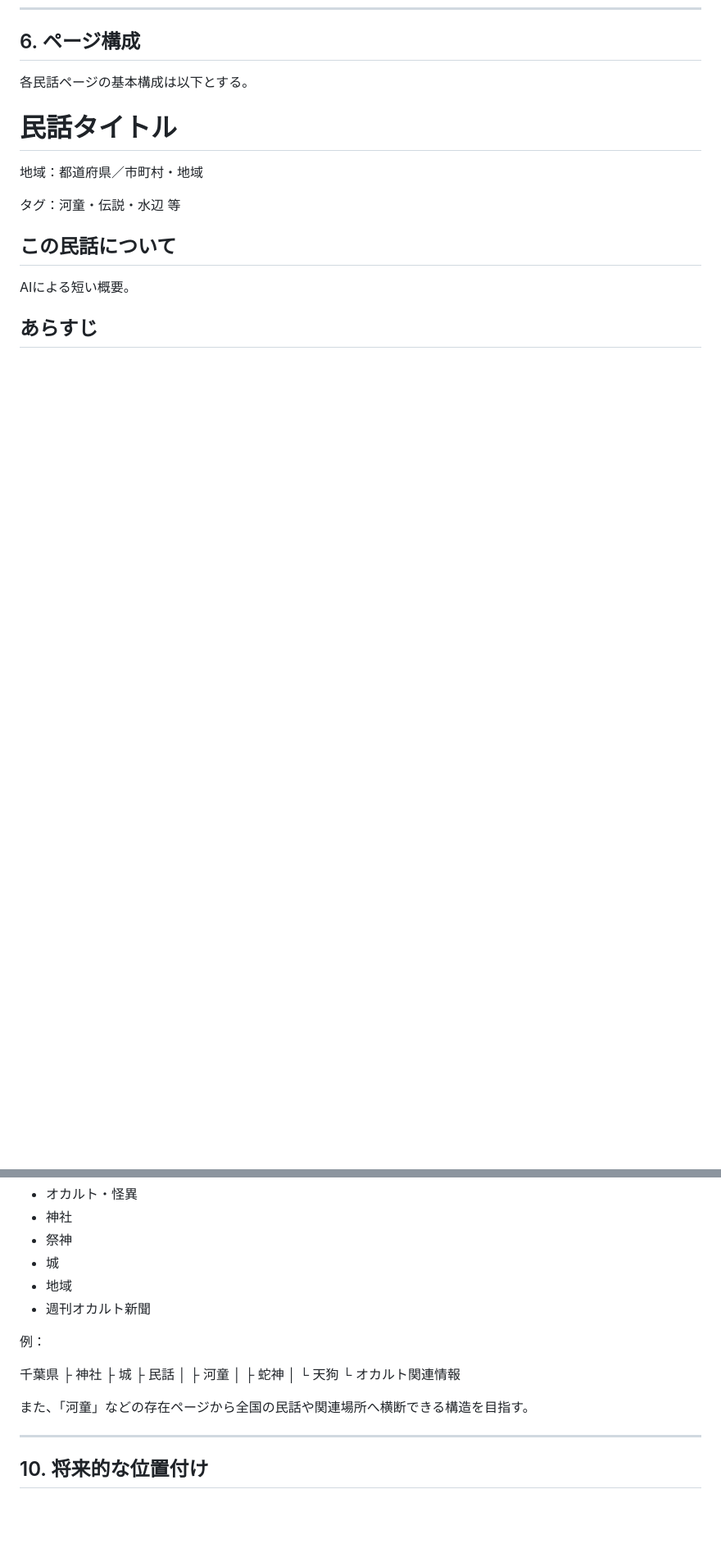
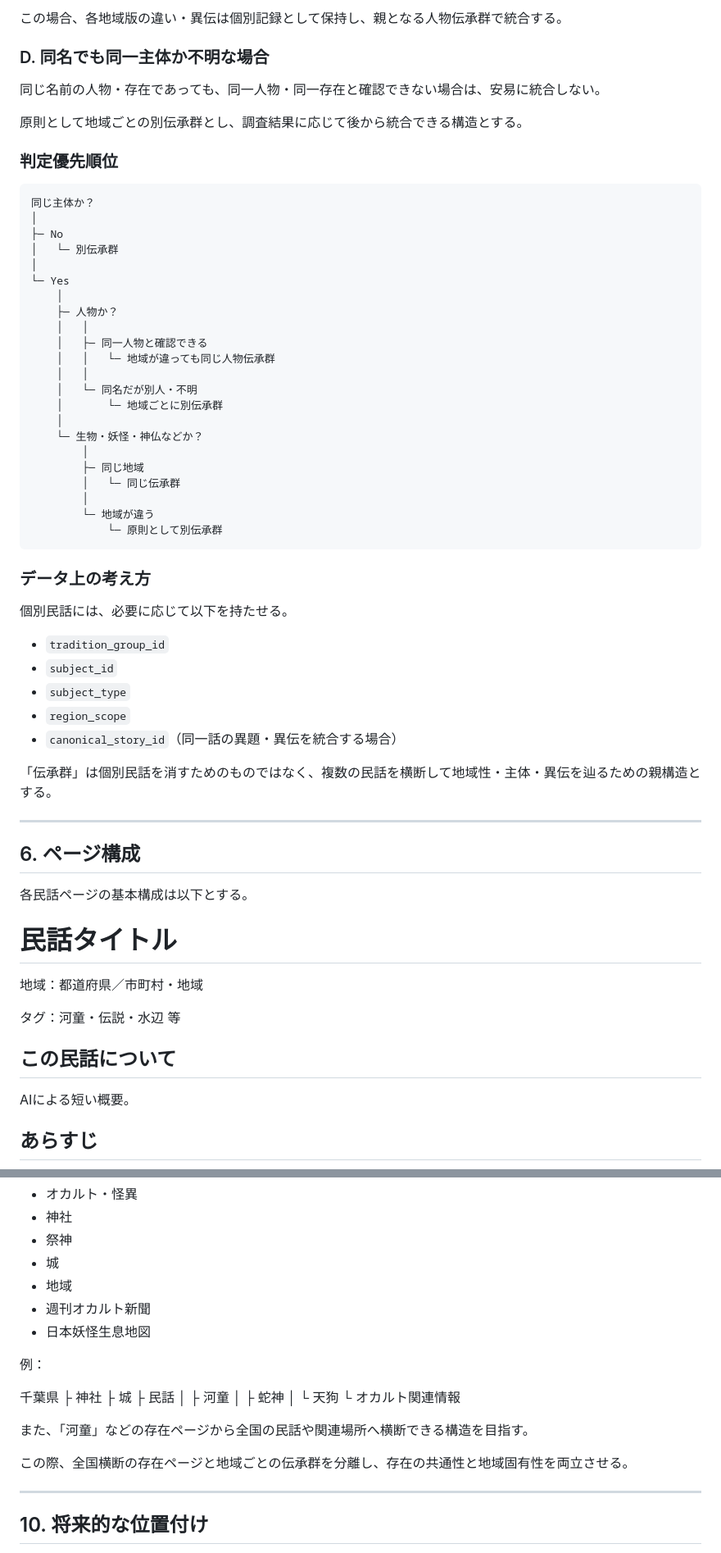
Before and after one commit to nisehatakiti/HATAKITI.com, a Markdown page: docs/08-JapaneseFolktales.md, 2 parts joined by grey strips. Shown at 82% size. GitHub-like rendering; blank space fills up the shorter version.

Commit message:
docs: add region and subject tradition grouping rules

````diff
--- a/docs/08-JapaneseFolktales.md
+++ b/docs/08-JapaneseFolktales.md
@@ -169,3 +227,52 @@ HATAKITI.com全体の方向性である「自分が読みたいページを作
+この場合、各地域版の違い・異伝は個別記録として保持し、親となる人物伝承群で統合する。
+
+### D. 同名でも同一主体か不明な場合
+
+同じ名前の人物・存在であっても、同一人物・同一存在と確認できない場合は、安易に統合しない。
+
+原則として地域ごとの別伝承群とし、調査結果に応じて後から統合できる構造とする。
+
+### 判定優先順位
+
+```text
+同じ主体か？
+│
+├─ No
+│   └─ 別伝承群
+│
+└─ Yes
+    │
+    ├─ 人物か？
+    │   │
+    │   ├─ 同一人物と確認できる
+    │   │   └─ 地域が違っても同じ人物伝承群
+    │   │
+    │   └─ 同名だが別人・不明
+    │       └─ 地域ごとに別伝承群
+    │
+    └─ 生物・妖怪・神仏などか？
+        │
+        ├─ 同じ地域
+        │   └─ 同じ伝承群
+        │
+        └─ 地域が違う
+            └─ 原則として別伝承群
+```
+
+### データ上の考え方
+
+個別民話には、必要に応じて以下を持たせる。
+
+- `tradition_group_id`
+- `subject_id`
+- `subject_type`
+- `region_scope`
+- `canonical_story_id`（同一話の異題・異伝を統合する場合）
+
+「伝承群」は個別民話を消すためのものではなく、複数の民話を横断して地域性・主体・異伝を辿るための親構造とする。
+
+---
+
 ## 6. ページ構成
 
 各民話ページの基本構成は以下とする。
@@ -270,6 +380,7 @@ WordPressへ下書き保存
 - 城
 - 地域
 - 週刊オカルト新聞
+- 日本妖怪生息地図
 
 例：
 
@@ -284,6 +395,8 @@ WordPressへ下書き保存
 
 また、「河童」などの存在ページから全国の民話や関連場所へ横断できる構造を目指す。
 
+この際、全国横断の存在ページと地域ごとの伝承群を分離し、存在の共通性と地域固有性を両立させる。
+
 ---
 
 ## 10. 将来的な位置付け
````
Also changed, not shown: other parts of docs/08-JapaneseFolktales.md (+61 -0 lines).
